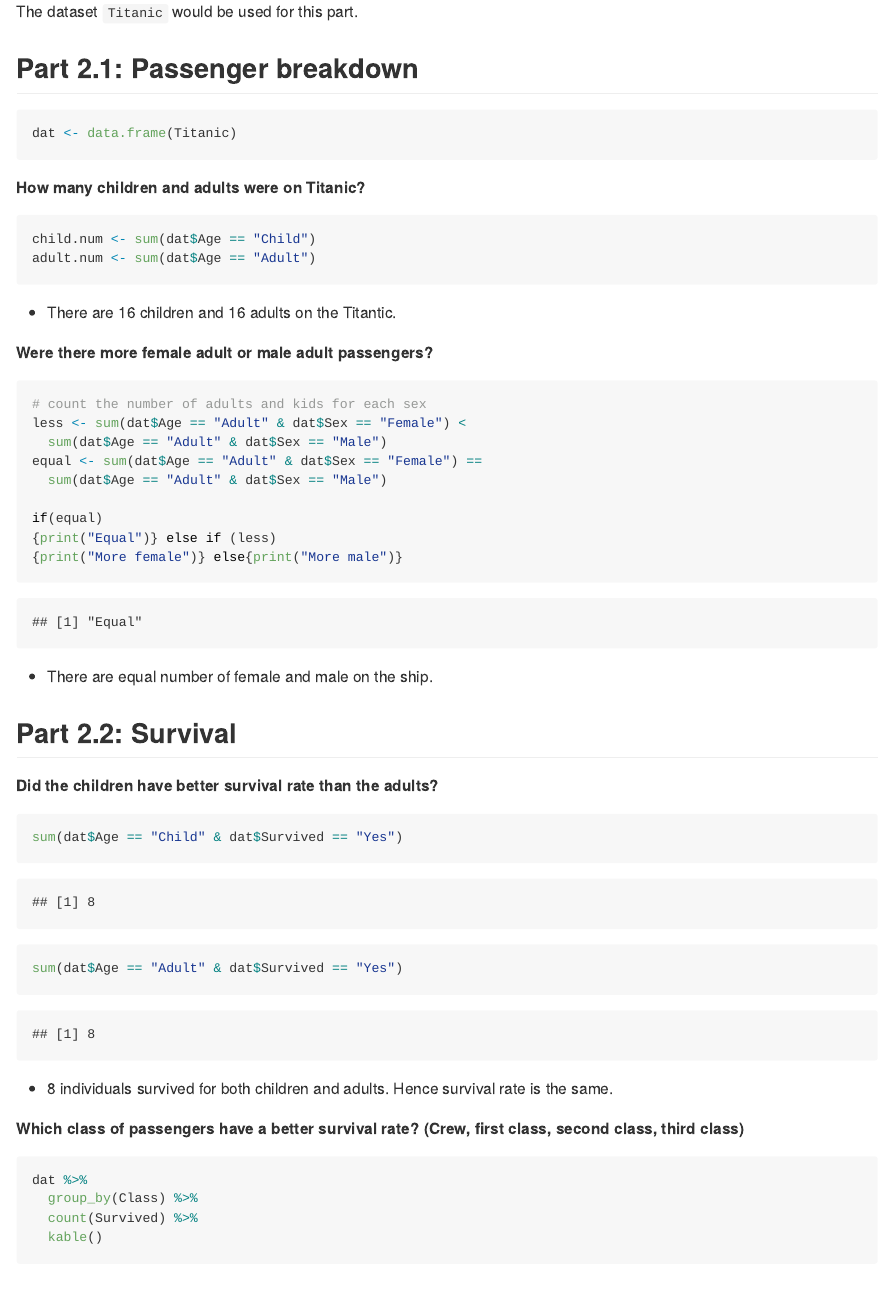
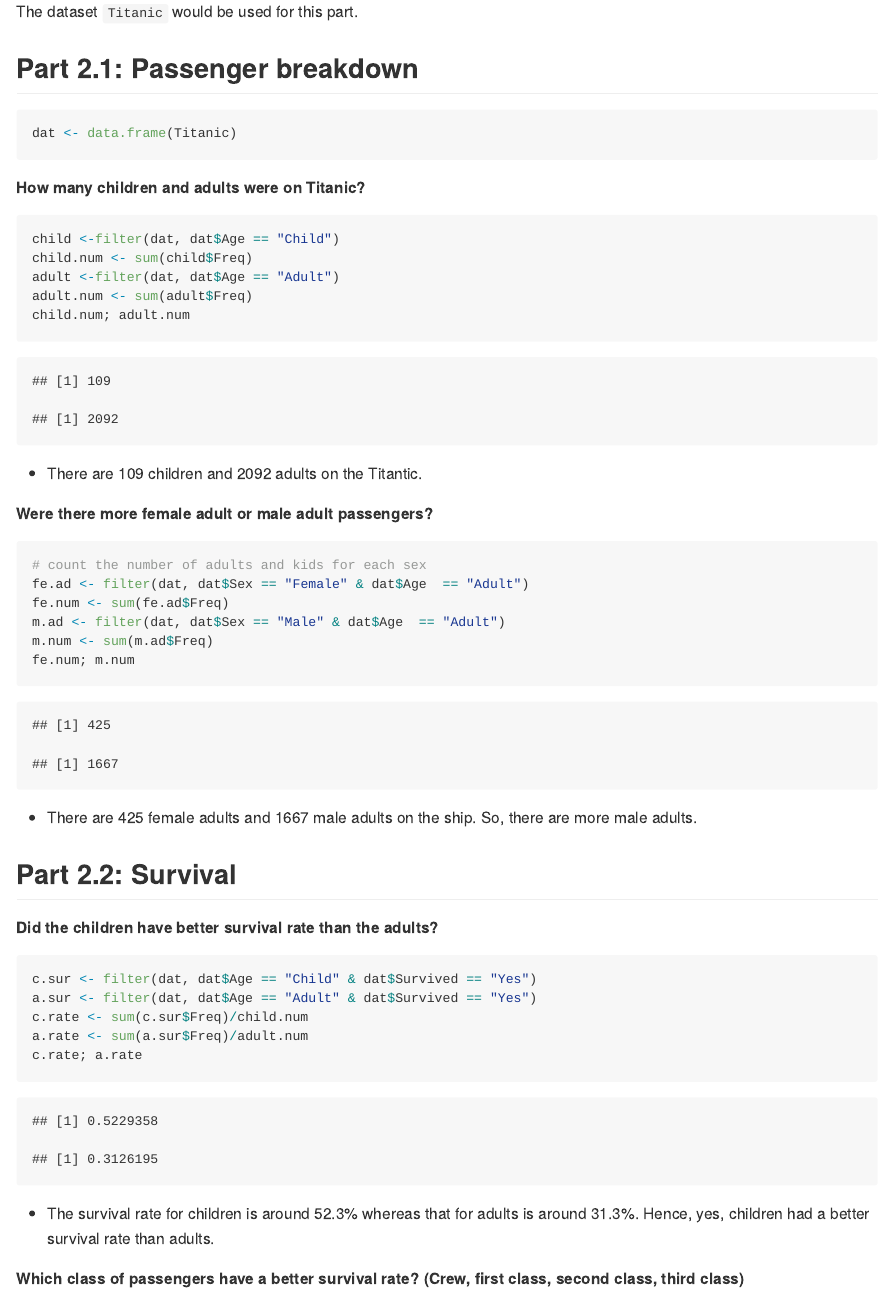
Before and after one commit to lijingyiran/Statistical-Methods-for-High-Dimensional-Biology, an R Markdown document (Assignments/a1.Rmd): the page in a window 1100 px wide, from 330 px down. The pictures show the output file Assignments/a1.md that the author committed with the source, drawn offline in the style of GitHub.

Commit message:
changed a1

````diff
--- a/Assignments/a1.Rmd
+++ b/Assignments/a1.Rmd
@@ -32,41 +31,40 @@ dat <- data.frame(Titanic)
 **How many children and adults were on Titanic?**
 
 ```{r}
-child.num <- sum(dat$Age == "Child")
-adult.num <- sum(dat$Age == "Adult")
+child <-filter(dat, dat$Age == "Child")
+child.num <- sum(child$Freq)
+adult <-filter(dat, dat$Age == "Adult")
+adult.num <- sum(adult$Freq)
+child.num; adult.num
 ```
 
-  * There are 16 children and 16 adults on the Titantic.
+  * There are 109 children and 2092 adults on the Titantic.
 
 **Were there more female adult or male adult passengers?**
 
 ```{r}
 # count the number of adults and kids for each sex
-less <- sum(dat$Age == "Adult" & dat$Sex == "Female") <
-  sum(dat$Age == "Adult" & dat$Sex == "Male")
-equal <- sum(dat$Age == "Adult" & dat$Sex == "Female") ==
-  sum(dat$Age == "Adult" & dat$Sex == "Male")
-
-if(equal)
-{print("Equal")} else if (less)
-{print("More female")} else{print("More male")}
+fe.ad <- filter(dat, dat$Sex == "Female" & dat$Age  == "Adult")
+fe.num <- sum(fe.ad$Freq)
+m.ad <- filter(dat, dat$Sex == "Male" & dat$Age  == "Adult")
+m.num <- sum(m.ad$Freq)
+fe.num; m.num
 ```
 
-  * There are equal number of female and male on the ship.
+  * There are 425 female adults and 1667 male adults on the ship. So, there are more male adults.
 
 ## Part 2.2: Survival
 
 **Did the children have better survival rate than the adults?**
 ```{r}
-sum(dat$Age == "Child" & dat$Survived == "Yes")
-sum(dat$Age == "Adult" & dat$Survived == "Yes")
+c.sur <- filter(dat, dat$Age == "Child" & dat$Survived == "Yes")
+a.sur <- filter(dat, dat$Age == "Adult" & dat$Survived == "Yes")
+c.rate <- sum(c.sur$Freq)/child.num
+a.rate <- sum(a.sur$Freq)/adult.num
+c.rate; a.rate
 ```
 
-  * 8 individuals survived for both children and adults. Hence survival rate is the same.
+  * The survival rate for children is around 52.3% whereas that for adults is around 31.3%. Hence, yes, children had a better survival rate than adults.
 
 **Which class of passengers have a better survival rate? (Crew, first class, second class, third class)**
 ```{r}
-dat %>%
-  group_by(Class) %>%
-  count(Survived) %>%
-  kable()
````
Also changed, not shown: Assignments/a1.md, Assignments/a1.Rmd (16 more changed lines).
